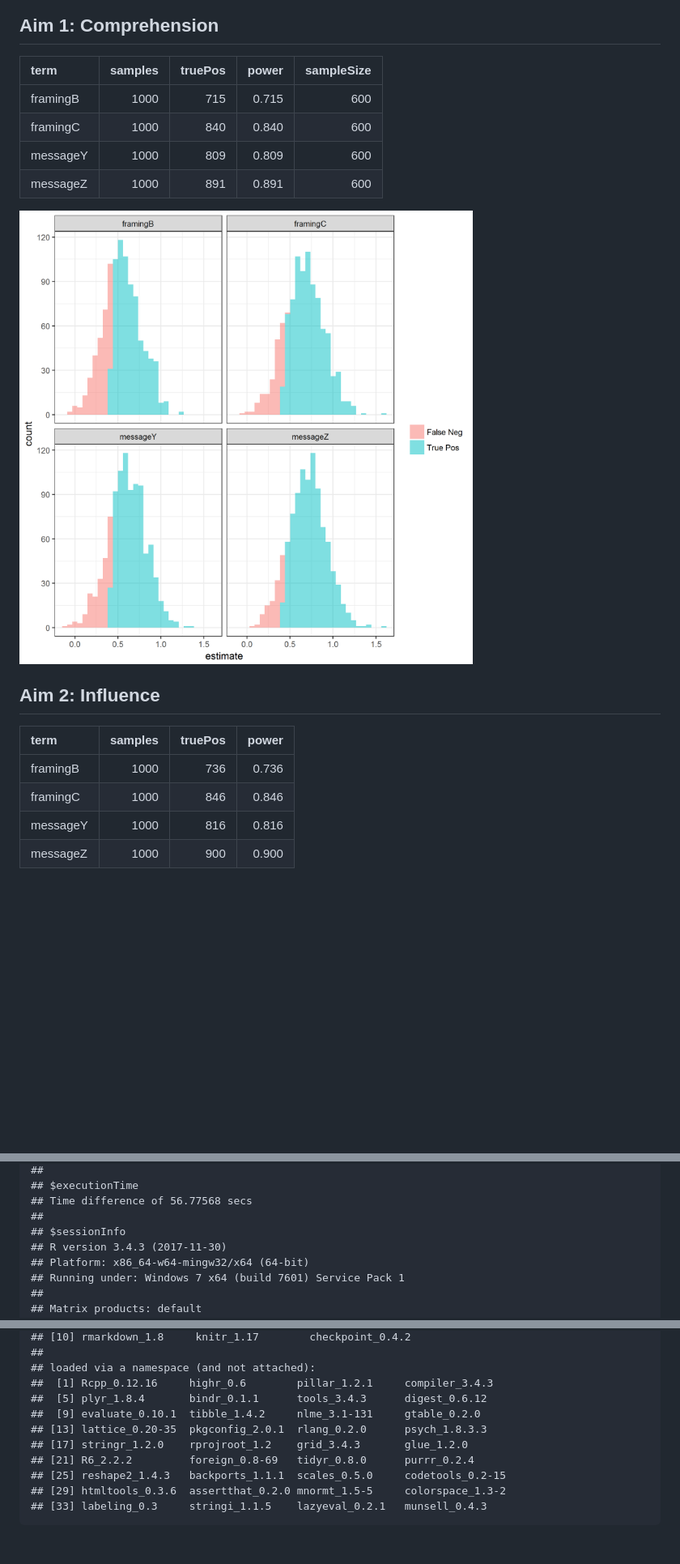
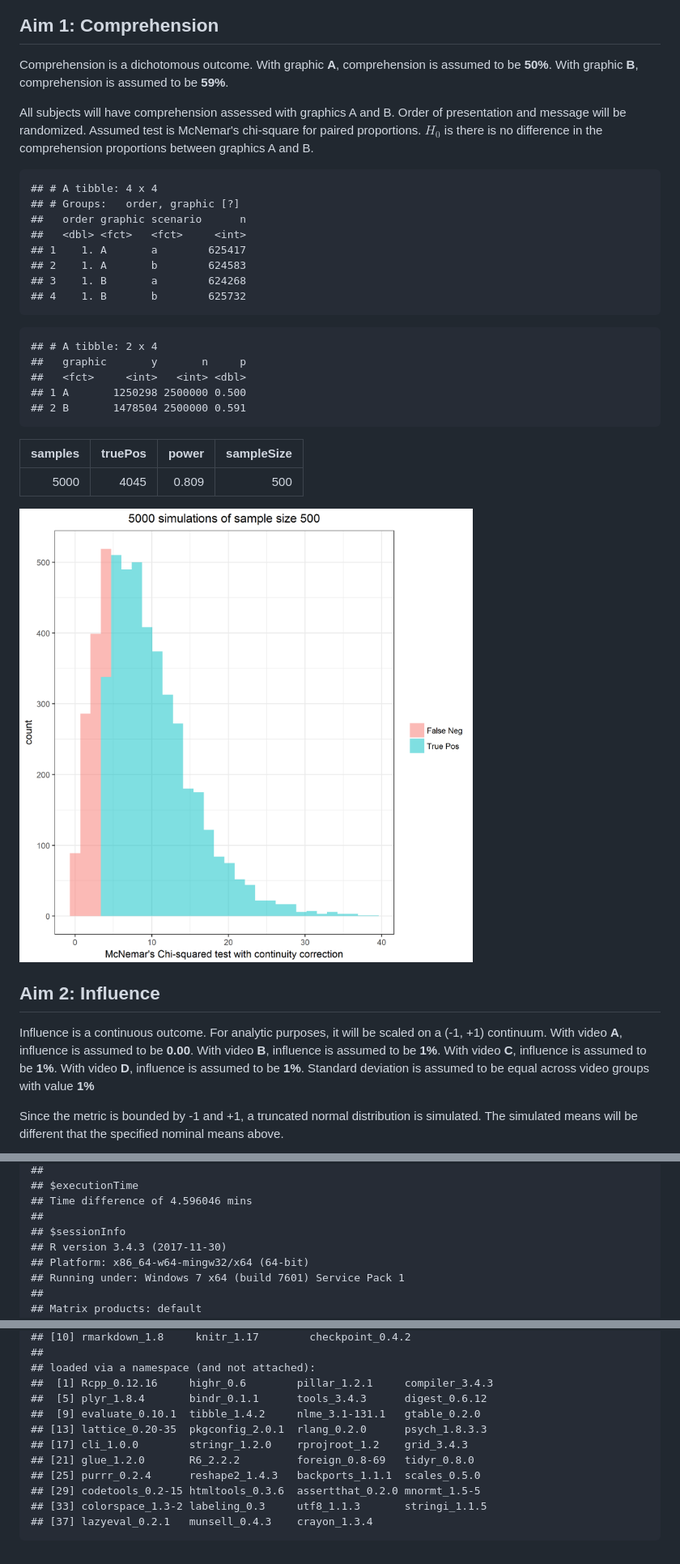
Before and after one commit to benjamin-chan/BDP2-2-Horner-Johnson, a Markdown page: docs/simulatePower.md, 3 parts joined by grey strips. Shown: that part at 81% size. Drawn GitHub-style; pictures changed too: figures/comprehension-1.png; blank space fills up the shorter version.

Commit message:
Run power simulation

````diff
--- a/docs/simulatePower.md
+++ b/docs/simulatePower.md
@@ -50,12 +21,41 @@ Baseline influence is assumed to be **0.00**.
 ## Aim 1: Comprehension
 
 
-|term     | samples| truePos| power| sampleSize|
-|:--------|-------:|-------:|-----:|----------:|
-|framingB |    1000|     715| 0.715|        600|
-|framingC |    1000|     840| 0.840|        600|
-|messageY |    1000|     809| 0.809|        600|
-|messageZ |    1000|     891| 0.891|        600|
+
+Comprehension is a dichotomous outcome.
+With graphic **A**, comprehension is assumed to be **50%**.
+With graphic **B**, comprehension is assumed to be **59%**.
+
+All subjects will have comprehension assessed with graphics A and B.
+Order of presentation and message will be randomized.
+Assumed test is McNemar's chi-square for paired proportions.
+$H_0$ is there is no difference in the comprehension proportions between graphics A and B.
+
+
+```
+## # A tibble: 4 x 4
+## # Groups:   order, graphic [?]
+##   order graphic scenario      n
+##   <dbl> <fct>   <fct>     <int>
+## 1    1. A       a        625417
+## 2    1. A       b        624583
+## 3    1. B       a        624268
+## 4    1. B       b        625732
+```
+
+```
+## # A tibble: 2 x 4
+##   graphic       y       n     p
+##   <fct>     <int>   <int> <dbl>
+## 1 A       1250298 2500000 0.500
+## 2 B       1478504 2500000 0.591
+```
+
+
+
+| samples| truePos| power| sampleSize|
+|-------:|-------:|-----:|----------:|
+|    5000|    4045| 0.809|        500|
 
 ![plot of chunk comprehension](../figures/comprehension-1.png)
 
@@ -63,11 +63,16 @@ Baseline influence is assumed to be **0.00**.
 ## Aim 2: Influence
 
 
-|term     | samples| truePos| power|
-|:--------|-------:|-------:|-----:|
-|framingB |    1000|     736| 0.736|
-|framingC |    1000|     846| 0.846|
-|messageY |    1000|     816| 0.816|
-|messageZ |    1000|     900| 0.900|
+
+Influence is a continuous outcome.
+For analytic purposes, it will be scaled on a (-1, +1) continuum.
+With video **A**, influence is assumed to be **0.00**.
+With video **B**, influence is assumed to be **1%**.
+With video **C**, influence is assumed to be **1%**.
+With video **D**, influence is assumed to be **1%**.
+Standard deviation is assumed to be equal across video groups with value **1%**
+
+Since the metric is bounded by -1 and +1, a truncated normal distribution is simulated.
+The simulated means will be different that the specified nominal means above.
 
 ![plot of chunk influence](../figures/influence-1.png)
@@ -82,6 +104,6 @@ Baseline influence is assumed to be **0.00**.
 ##
 ## $executionTime
-## Time difference of 56.77568 secs
+## Time difference of 4.596046 mins
 ##
 ## $sessionInfo
 ## R version 3.4.3 (2017-11-30)
@@ -110,11 +132,12 @@ Baseline influence is assumed to be **0.00**.
 ## loaded via a namespace (and not attached):
 ##  [1] Rcpp_0.12.16     highr_0.6        pillar_1.2.1     compiler_3.4.3
 ##  [5] plyr_1.8.4       bindr_0.1.1      tools_3.4.3      digest_0.6.12
-##  [9] evaluate_0.10.1  tibble_1.4.2     nlme_3.1-131     gtable_0.2.0
+##  [9] evaluate_0.10.1  tibble_1.4.2     nlme_3.1-131.1   gtable_0.2.0
 ## [13] lattice_0.20-35  pkgconfig_2.0.1  rlang_0.2.0      psych_1.8.3.3
-## [17] stringr_1.2.0    rprojroot_1.2    grid_3.4.3       glue_1.2.0
-## [21] R6_2.2.2         foreign_0.8-69   tidyr_0.8.0      purrr_0.2.4
-## [25] reshape2_1.4.3   backports_1.1.1  scales_0.5.0     codetools_0.2-15
-## [29] htmltools_0.3.6  assertthat_0.2.0 mnormt_1.5-5     colorspace_1.3-2
-## [33] labeling_0.3     stringi_1.1.5    lazyeval_0.2.1   munsell_0.4.3
+## [17] cli_1.0.0        stringr_1.2.0    rprojroot_1.2    grid_3.4.3
+## [21] glue_1.2.0       R6_2.2.2         foreign_0.8-69   tidyr_0.8.0
+## [25] purrr_0.2.4      reshape2_1.4.3   backports_1.1.1  scales_0.5.0
+## [29] codetools_0.2-15 htmltools_0.3.6  assertthat_0.2.0 mnormt_1.5-5
+## [33] colorspace_1.3-2 labeling_0.3     utf8_1.1.3       stringi_1.1.5
+## [37] lazyeval_0.2.1   munsell_0.4.3    crayon_1.3.4
 ```
````
Also changed, not shown: other parts of docs/simulatePower.md (+22 -34 lines), figures/influence-1.png, figures/influence-2.png (added), figures/influence-3.png (added), figures/influence-4.png (added), figures/influence-5.png (added), 1 other file.
